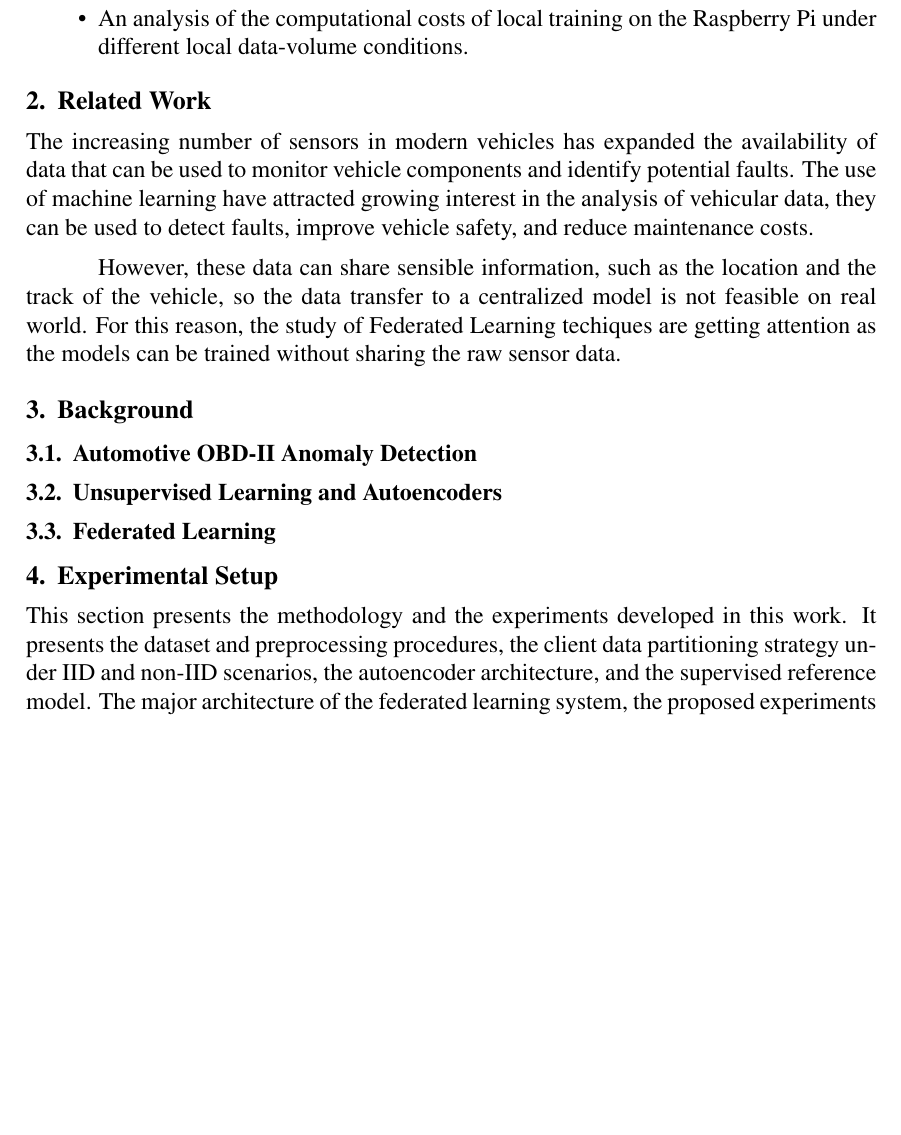
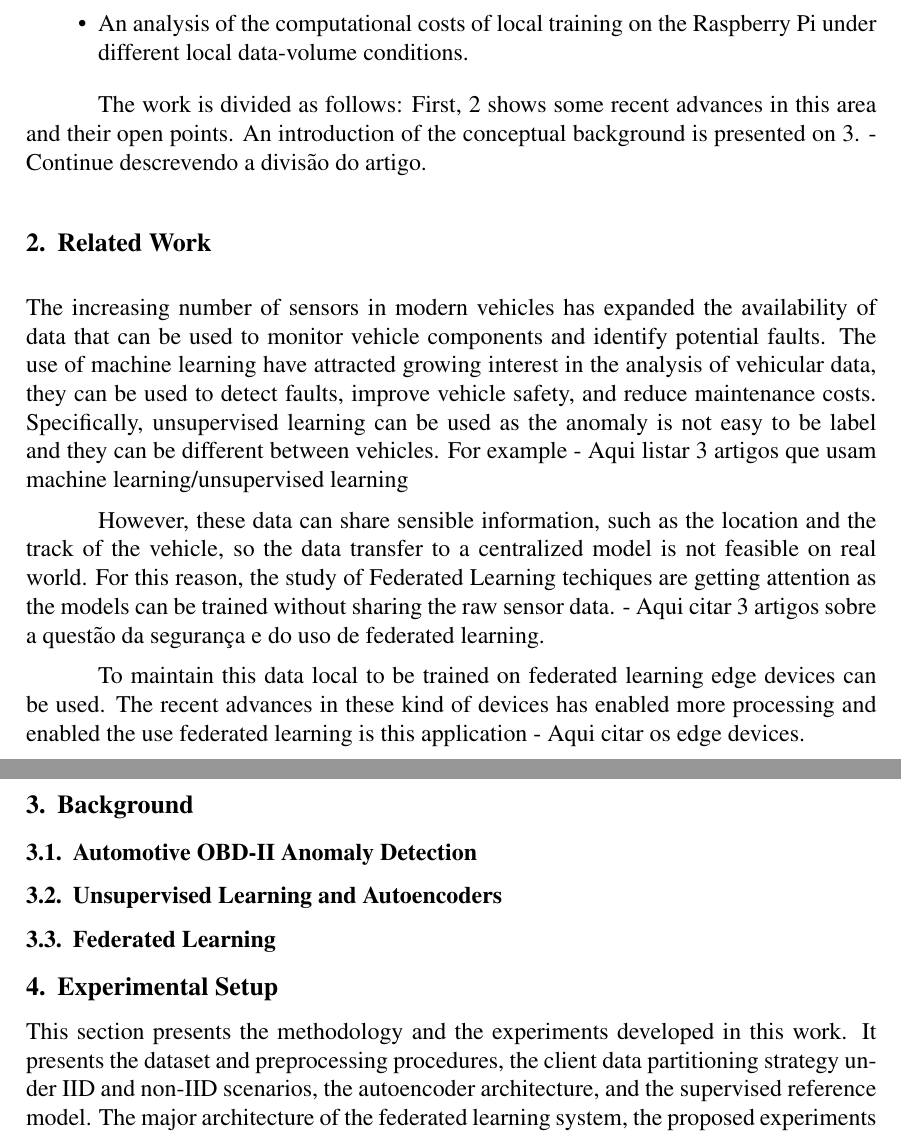
Before and after one commit to renatavillegas/FederatedLearningOBDII, a LaTeX paper (ArtigoMO809/main.tex): part of page 2 of 14 before the commit and two parts of pages 2 and 3 of 14 after it, the two joined at a grey line, cut so that both start at the same text, the shorter picture padded with empty space. Compiled offline with pdfLaTeX.

Commit message:
Add related work

```diff
--- a/ArtigoMO809/main.tex
+++ b/ArtigoMO809/main.tex
@@ -56,14 +56,17 @@ The major contributions of this work are:
 \end{itemize}
 
 
+The work is divided as follows: First, \ref{sec:RelatedWork} shows some recent advances in this area and their open points. An introduction of the conceptual background is presented on \ref{sec:Background}. - Continue descrevendo a divisão do artigo.
 
 \section{Related Work}
 \label{sec:RelatedWork}
 
- The increasing number of sensors in modern vehicles has expanded the availability of data that can be used to monitor vehicle components and identify potential faults. The use of machine learning have attracted growing interest in the analysis of vehicular data, they can be used to detect faults, improve vehicle safety, and reduce maintenance costs.
+ The increasing number of sensors in modern vehicles has expanded the availability of data that can be used to monitor vehicle components and identify potential faults. The use of machine learning have attracted growing interest in the analysis of vehicular data, they can be used to detect faults, improve vehicle safety, and reduce maintenance costs. Specifically, unsupervised learning can be used as the anomaly is not easy to be label and they can be different between vehicles.
+ For example - Aqui listar 3 artigos que usam machine learning/unsupervised learning
 
+ However, these data can share sensible information, such as the location and the track of the vehicle, so the data transfer to a centralized model is not feasible on real world. For this reason, the study of Federated Learning techiques are getting attention as the models can be trained without sharing the raw sensor data. - Aqui citar 3 artigos sobre a questão da segurança e do uso de federated learning.
 
- However, these data can share sensible information, such as the location and the track of the vehicle, so the data transfer to a centralized model is not feasible on real world. For this reason, the study of Federated Learning techiques are getting attention as the models can be trained without sharing the raw sensor data.
+ To maintain this data local to be trained on federated learning edge devices can be used. The recent advances in these kind of devices has enabled more processing and enabled the use federated learning is this application - Aqui citar os edge devices.
 
 \section{Background}
 \label{sec:Background}
@@ -75,6 +78,7 @@ The major contributions of this work are:
 \label{subsec:FederatedLearning}
 
 \section{Experimental Setup}
+\label{sec:ExperimentalSetup}
 
 This section presents the methodology and the experiments developed in this work. It presents the dataset and preprocessing procedures, the client data
 partitioning strategy under IID and non-IID scenarios, the autoencoder architecture, and the supervised reference model. The major architecture of the federated learning system, the proposed experiments are also described. Finally, the evaluation metrics used to measure the anomaly detection performance and the computational and communication costs are introduced.
```
Also changed, not shown: ArtigoMO809/sbc-template.bib (+1 -1 lines), ArtigoMO809/main.pdf, ArtigoMO809/main.tex (2 more changed lines), 4 other files.
